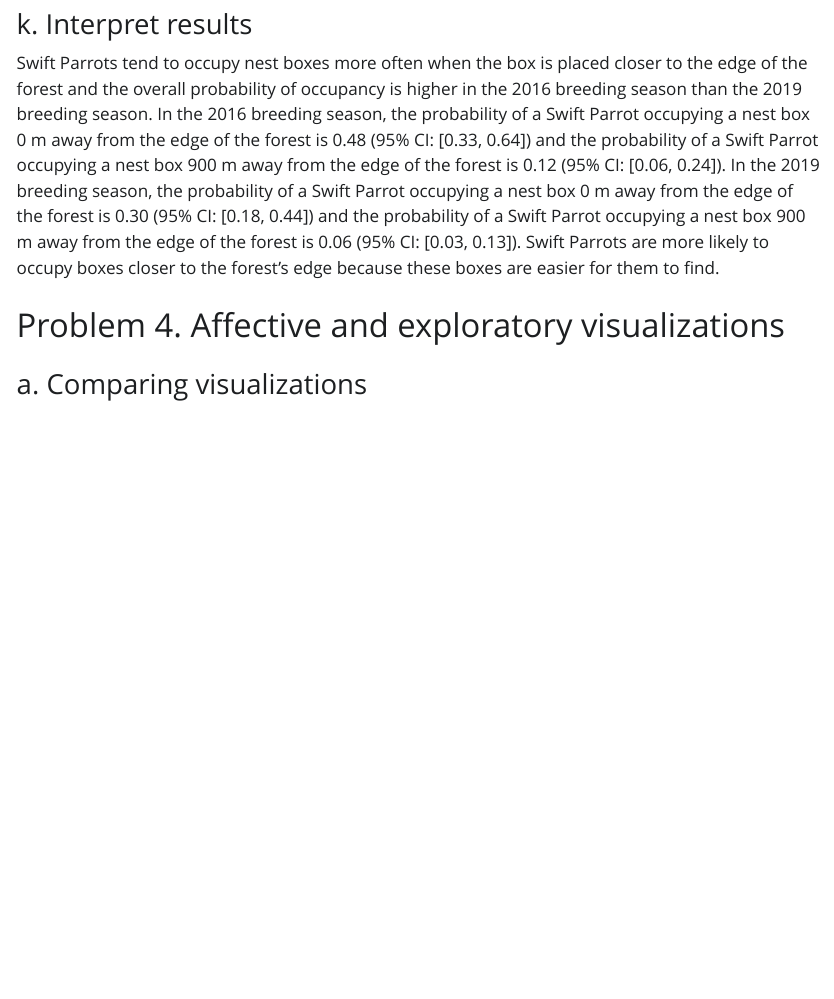
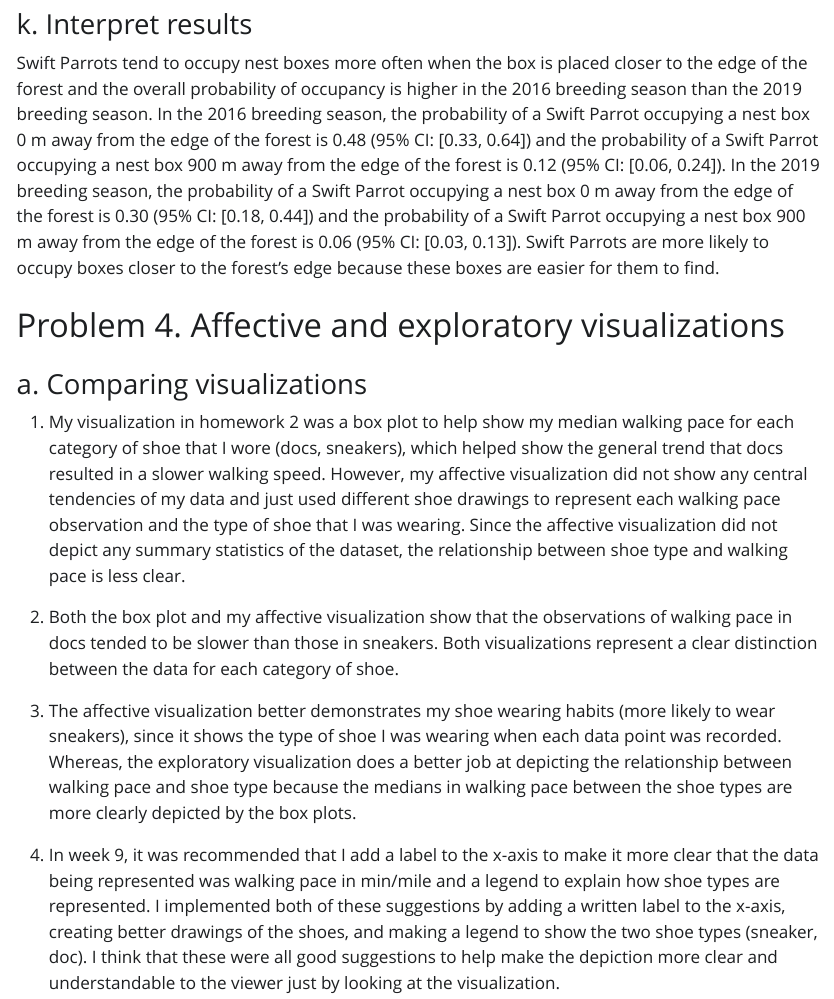
Before and after one commit to jarousselle/ENVS-193DS_spring-2025_final, a Quarto document (code/final.qmd): the page in a window 1100 px wide, from 8550 px down. The pictures show the output file code/final.html that the author committed with the source, opened offline; Quarto's library style sheets are replaced by a plain one without menus; long lines of code are wrapped.

Commit message:
comparing exploratory and affective visualizations

```diff
--- a/code/final.qmd
+++ b/code/final.qmd
@@ -230,3 +230,11 @@ Swift Parrots tend to occupy nest boxes more often when the box is placed closer
 # Problem 4. Affective and exploratory visualizations
 
 ### a. Comparing visualizations
+
+1. My visualization in homework 2 was a box plot to help show my median walking pace for each category of shoe that I wore (docs, sneakers), which helped show the general trend that docs resulted in a slower walking speed. However, my affective visualization did not show any central tendencies of my data and just used different shoe drawings to represent each walking pace observation and the type of shoe that I was wearing. Since the affective visualization did not depict any summary statistics of the dataset, the relationship between shoe type and walking pace is less clear.
+
+2. Both the box plot and my affective visualization show that the observations of walking pace in docs tended to be slower than those in sneakers. Both visualizations represent a clear distinction between the data for each category of shoe.
+
+3. The affective visualization better demonstrates my shoe wearing habits (more likely to wear sneakers), since it shows the type of shoe I was wearing when each data point was recorded. Whereas, the exploratory visualization does a better job at depicting the relationship between walking pace and shoe type because the medians in walking pace between the shoe types are more clearly depicted by the box plots.
+
+4. In week 9, it was recommended that I add a label to the x-axis to make it more clear that the data being represented was walking pace in min/mile and a legend to explain how shoe types are represented. I implemented both of these suggestions by adding a written label to the x-axis, creating better drawings of the shoes, and making a legend to show the two shoe types (sneaker, doc). I think that these were all good suggestions to help make the depiction more clear and understandable to the viewer just by looking at the visualization.
```
Also changed, not shown: code/final.html.
